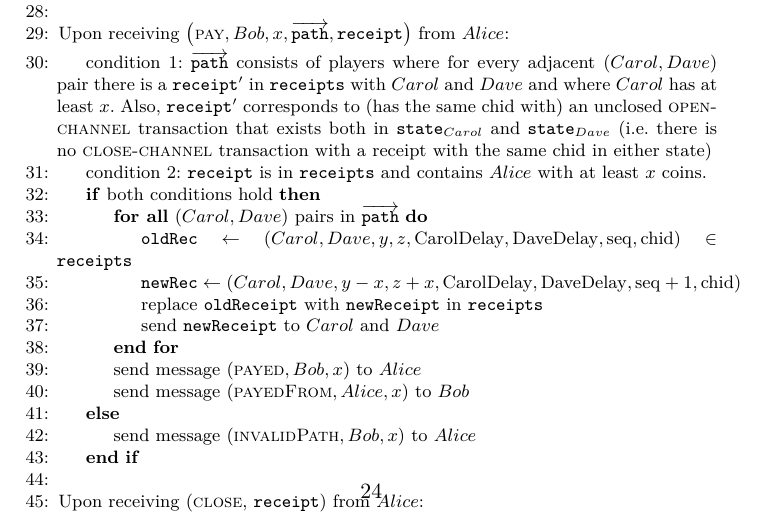
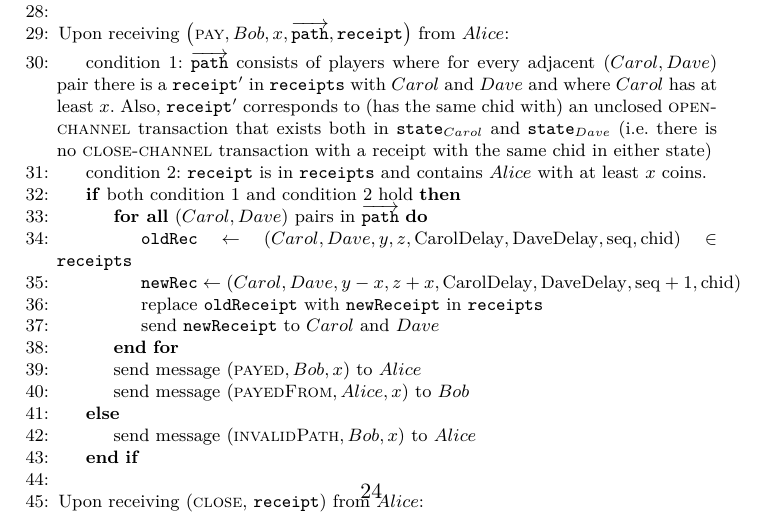
Before and after one commit to OrfeasLitos/PaymentChannels, a LaTeX paper (src/paymentChannels.tex, which reads src/payfunc.tex): part of page 24 of 25, cut so that both start at the same text. Compiled offline with pdfLaTeX.

Commit message:
Rephrase If with conditions

```diff
--- a/src/payfunc.tex
+++ b/src/payfunc.tex
@@ -67,7 +67,7 @@
       same chid in either state)
       \State condition 2: \texttt{receipt} is in \texttt{receipts} and contains
       $Alice$ with at least $x$ coins.
-      \If{both conditions hold}
+      \If{both condition 1 and condition 2 hold}
         \ForAll{$\left(Carol, Dave\right)$ pairs in
         $\overrightarrow{\mathtt{path}}$}
           \State $\mathtt{oldRec} \gets \left(Carol, Dave, y, z,
```
